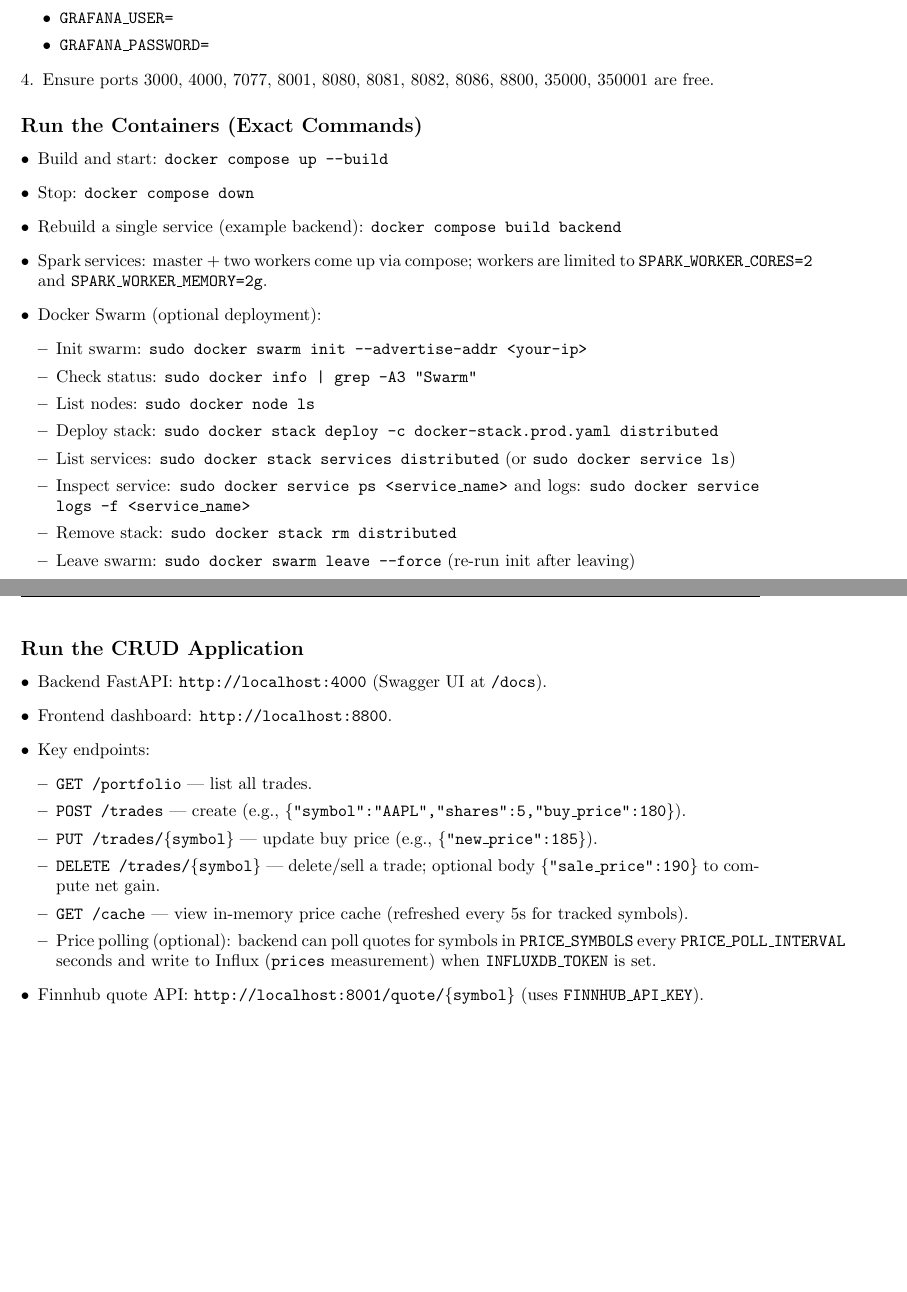
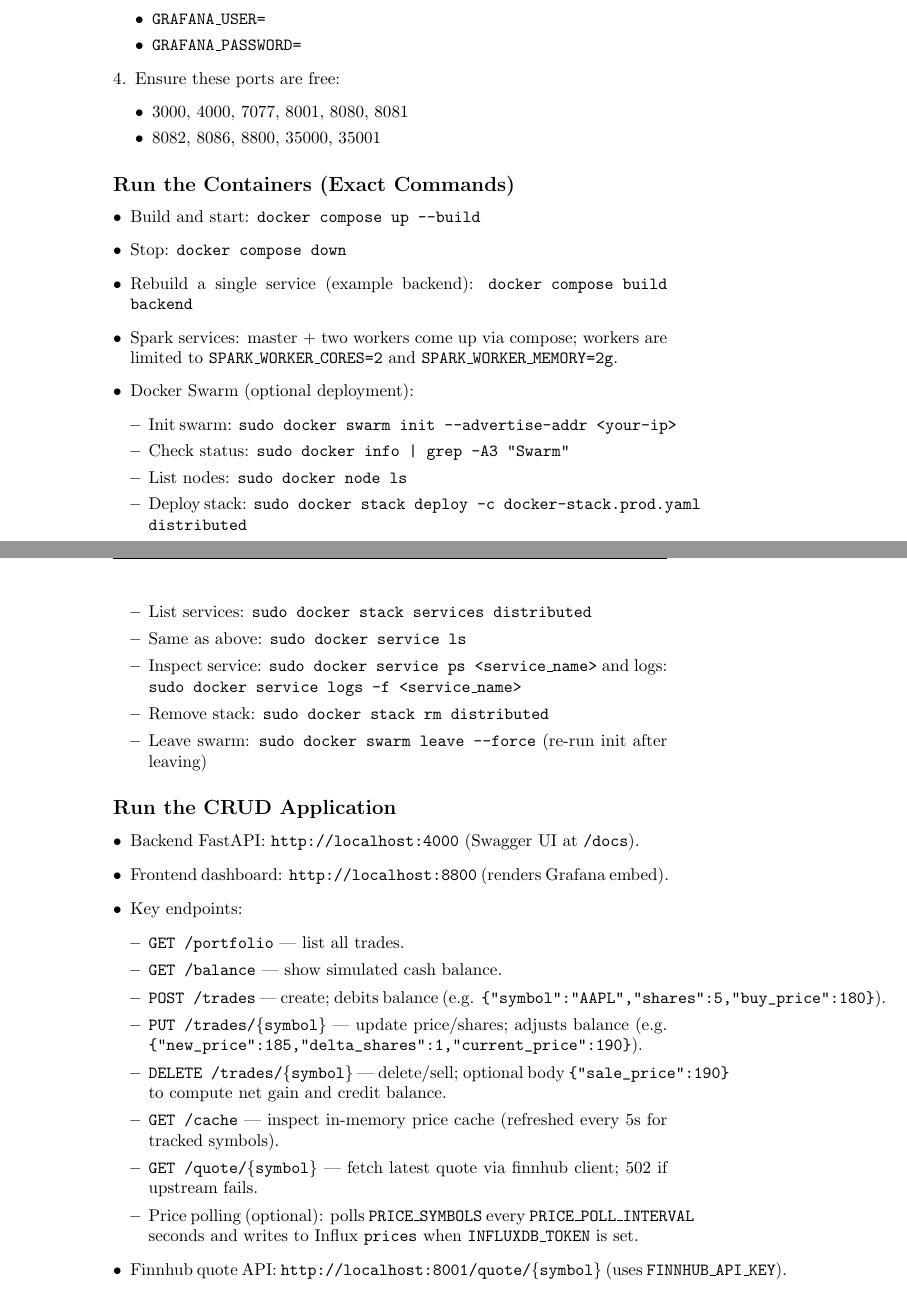
Before and after one commit to AndrewAppleyard/distributed-final-project, a LaTeX document (documentation/Spark Setup.tex): two parts of pages 2 and 3 of 3 before the commit and two parts of pages 2 and 3 of 4 after it, joined at a grey line, cut so that both start at the same text, the shorter picture padded with empty space. Compiled offline with pdfLaTeX.

Commit message:
docs update

```diff
--- a/documentation/Spark Setup.tex
+++ b/documentation/Spark Setup.tex
@@ -8,7 +8,7 @@
 \usepackage{listings}
 \usepackage{xcolor}
 \usepackage{pgfplots}
-\usepackage[letterpaper, margin=1.25in]{geometry}
+\usepackage[letterpaper, margin=2in]{geometry}
 \usepackage{titlesec}
 \usepackage{fancyhdr}
 \usetikzlibrary{trees}
@@ -58,7 +58,11 @@
     \item \texttt{GRAFANA\_USER=}
     \item \texttt{GRAFANA\_PASSWORD=}
   \end{itemize}
-  \item Ensure ports 3000, 4000, 7077, 8001, 8080, 8081, 8082, 8086, 8800, 35000, 350001 are free.
+  \item Ensure these ports are free:
+  \begin{itemize}[leftmargin=*]
+    \item 3000, 4000, 7077, 8001, 8080, 8081
+    \item 8082, 8086, 8800, 35000, 35001
+  \end{itemize}
 \end{enumerate}
 
 \subsection*{Run the Containers (Exact Commands)}
@@ -73,7 +77,8 @@
     \item Check status: \texttt{sudo docker info | grep -A3 "Swarm"}
     \item List nodes: \texttt{sudo docker node ls}
     \item Deploy stack: \texttt{sudo docker stack deploy -c docker-stack.prod.yaml distributed}
-    \item List services: \texttt{sudo docker stack services distributed} (or \texttt{sudo docker service ls})
+    \item List services: \texttt{sudo docker stack services distributed}
+    \item Same as above: \texttt{sudo docker service ls}
     \item Inspect service: \texttt{sudo docker service ps <service\_name>} and logs: \texttt{sudo docker service logs -f <service\_name>}
     \item Remove stack: \texttt{sudo docker stack rm distributed}
     \item Leave swarm: \texttt{sudo docker swarm leave --force} (re-run init after leaving)
@@ -83,15 +88,17 @@
 \subsection*{Run the CRUD Application}
 \begin{itemize}[leftmargin=*]
   \item Backend FastAPI: \texttt{http://localhost:4000} (Swagger UI at \texttt{/docs}).
-  \item Frontend dashboard: \texttt{http://localhost:8800}.
+  \item Frontend dashboard: \texttt{http://localhost:8800} (renders Grafana embed).
   \item Key endpoints:
   \begin{itemize}[leftmargin=*]
     \item \texttt{GET /portfolio} --- list all trades.
-    \item \texttt{POST /trades} --- create (e.g., \texttt{\{"symbol":"AAPL","shares":5,"buy\_price":180\}}).
-    \item \texttt{PUT /trades/\{symbol\}} --- update buy price (e.g., \texttt{\{"new\_price":185\}}).
-    \item \texttt{DELETE /trades/\{symbol\}} --- delete/sell a trade; optional body \texttt{\{"sale\_price":190\}} to compute net gain.
-    \item \texttt{GET /cache} --- view in-memory price cache (refreshed every 5s for tracked symbols).
-    \item Price polling (optional): backend can poll quotes for symbols in \texttt{PRICE\_SYMBOLS} every \texttt{PRICE\_POLL\_INTERVAL} seconds and write to Influx (\texttt{prices} measurement) when \texttt{INFLUXDB\_TOKEN} is set.
+    \item \texttt{GET /balance} --- show simulated cash balance.
+    \item \texttt{POST /trades} --- create; debits balance (e.g. \verb|{"symbol":"AAPL","shares":5,"buy_price":180}|).
+    \item \texttt{PUT /trades/\{symbol\}} --- update price/shares; adjusts balance (e.g. \verb|{"new_price":185,"delta_shares":1,"current_price":190}|).
+    \item \texttt{DELETE /trades/\{symbol\}} --- delete/sell; optional body \verb|{"sale_price":190}| to compute net gain and credit balance.
+    \item \texttt{GET /cache} --- inspect in-memory price cache (refreshed every 5s for tracked symbols).
+    \item \texttt{GET /quote/\{symbol\}} --- fetch latest quote via finnhub client; 502 if upstream fails.
+    \item Price polling (optional): polls \texttt{PRICE\_SYMBOLS} every \texttt{PRICE\_POLL\_INTERVAL} seconds and writes to Influx \texttt{prices} when \texttt{INFLUXDB\_TOKEN} is set.
   \end{itemize}
   \item Finnhub quote API: \texttt{http://localhost:8001/quote/\{symbol\}} (uses \texttt{FINNHUB\_API\_KEY}).
   \item Grafana (optional dashboards): \texttt{http://localhost:3000}.
```
Also changed, not shown: documentation/Spark Setup.pdf, 3 other files.
